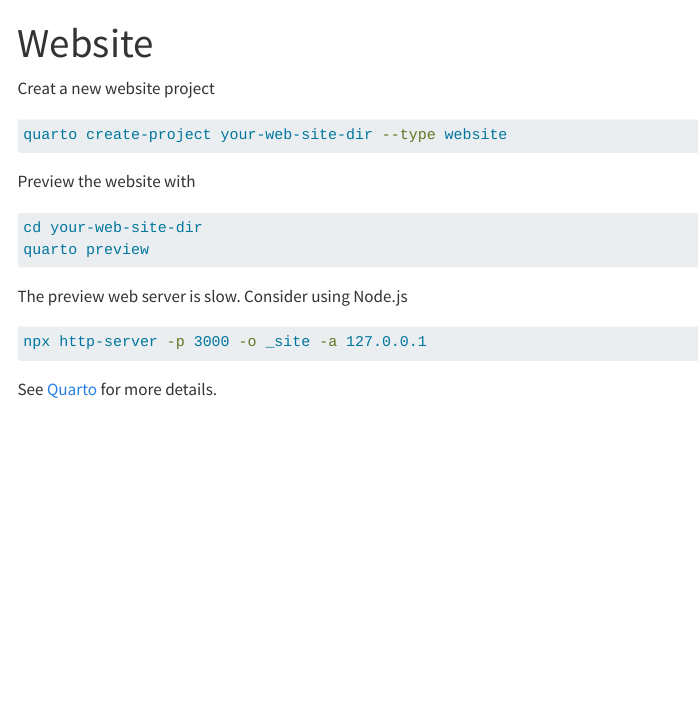
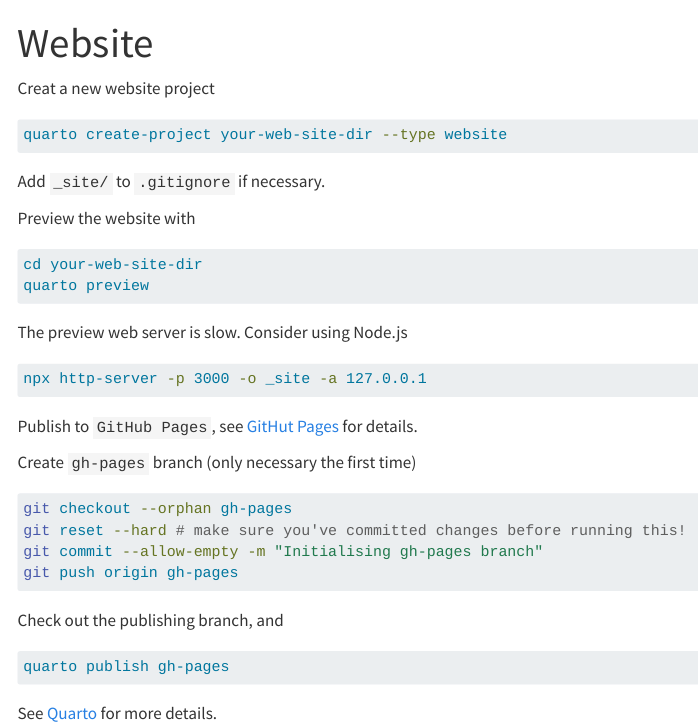
Before and after one commit to ykyang/MyQuartoDoc, a Quarto document (website.qmd): the page in a window 1100 px wide, from its top. Rendered offline with R 4.5, knitr and Pandoc in place of Quarto, with nearby package versions; menus at the side of the page are left out.

Commit message:
Update figure and website

````diff
--- a/website.qmd
+++ b/website.qmd
@@ -6,6 +6,9 @@
 ```sh
 quarto create-project your-web-site-dir --type website
 ```
+
+Add `_site/` to `.gitignore` if necessary.
+
 Preview the website with
 ```sh
 cd your-web-site-dir
@@ -16,6 +19,23 @@
 npx http-server -p 3000 -o _site -a 127.0.0.1
 ```
 
+Publish to `GitHub Pages`, see [GitHut Pages](https://quarto.org/docs/publishing/github-pages.html){target=_blank} for details.
+
+Create `gh-pages` branch (only necessary the first time)
+
+```bash
+git checkout --orphan gh-pages
+git reset --hard # make sure you've committed changes before running this!
+git commit --allow-empty -m "Initialising gh-pages branch"
+git push origin gh-pages
+```
+
+Check out the publishing branch, and
+
+```bash
+quarto publish gh-pages
+```
+
 
 
 See [Quarto](https://quarto.org/docs/websites/) for more details.
````
Also changed, not shown: figure.qmd (+10 -0 lines).
